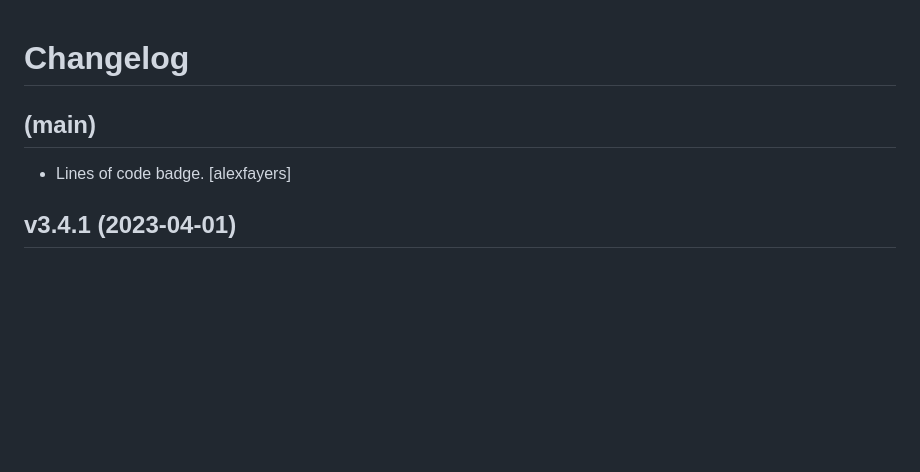
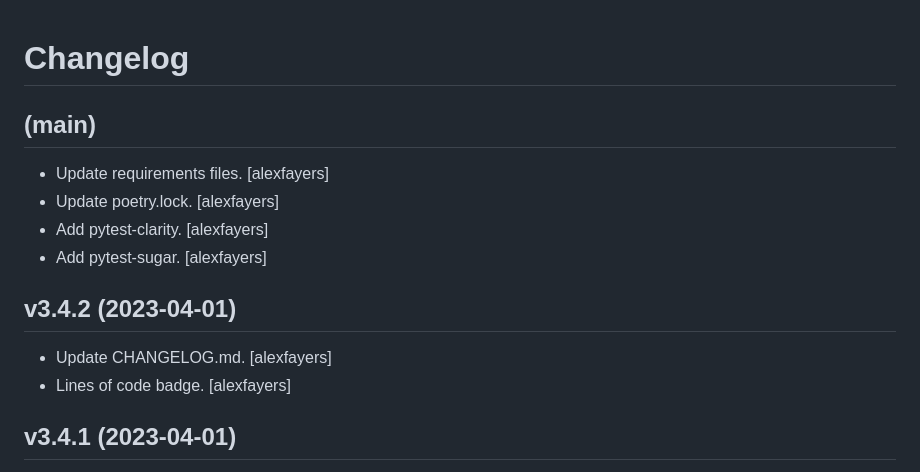
Before and after one commit to alexfayers/new_python_project, a Markdown page: CHANGELOG.md, the part around the change. Rendered like a GitHub page; blank space fills up the shorter version.

```diff
--- a/CHANGELOG.md
+++ b/CHANGELOG.md
@@ -4,6 +4,15 @@ Changelog
 
 (main)
 ------
+- Update requirements files. [alexfayers]
+- Update poetry.lock. [alexfayers]
+- Add pytest-clarity. [alexfayers]
+- Add pytest-sugar. [alexfayers]
+
+
+v3.4.2 (2023-04-01)
+-------------------
+- Update CHANGELOG.md. [alexfayers]
 - Lines of code badge. [alexfayers]
 
 
```
